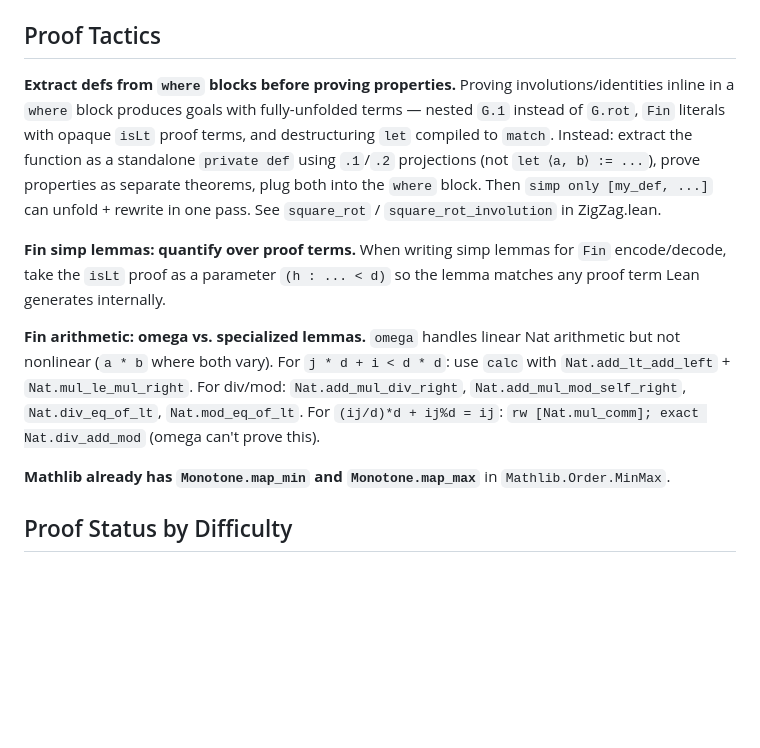
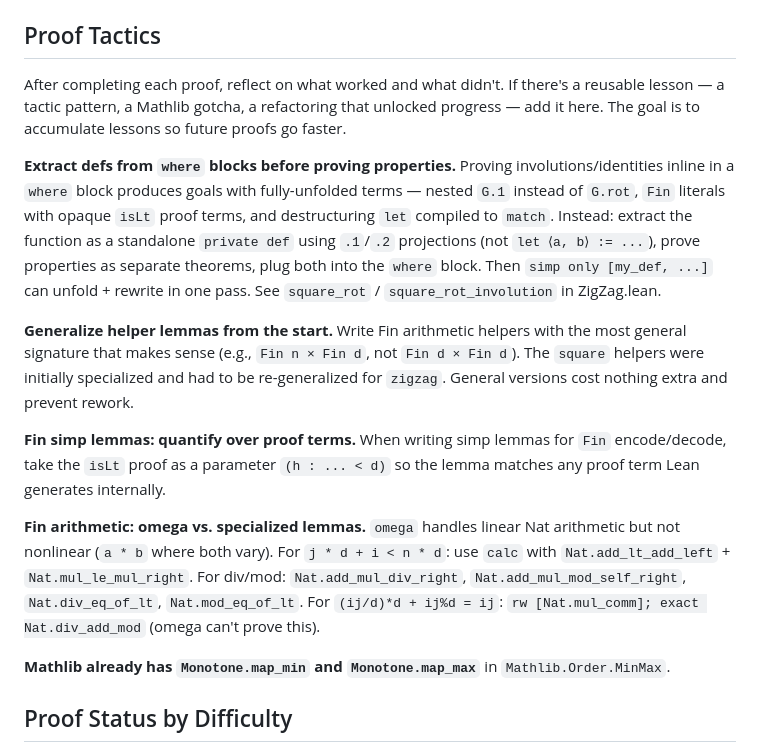
Before and after one commit to girving/aks, a Markdown page: CLAUDE.md, the part around the change. Drawn GitHub-style; blank space fills up the shorter version.

Commit message:
Add proof reflection instruction and generalization lesson
- Add meta-instruction to reflect after each proof and record lessons
- Add "generalize helper lemmas from the start" lesson (learned when
  Fin helpers needed re-generalization from square to zigzag)

Co-Authored-By: Claude Opus 4.6 <noreply@anthropic.com>

```diff
--- a/CLAUDE.md
+++ b/CLAUDE.md
@@ -65,11 +65,15 @@ Basic.lean: AKS construction + correctness
 
 ## Proof Tactics
 
+After completing each proof, reflect on what worked and what didn't. If there's a reusable lesson — a tactic pattern, a Mathlib gotcha, a refactoring that unlocked progress — add it here. The goal is to accumulate lessons so future proofs go faster.
+
 **Extract defs from `where` blocks before proving properties.** Proving involutions/identities inline in a `where` block produces goals with fully-unfolded terms — nested `G.1` instead of `G.rot`, `Fin` literals with opaque `isLt` proof terms, and destructuring `let` compiled to `match`. Instead: extract the function as a standalone `private def` using `.1`/`.2` projections (not `let ⟨a, b⟩ := ...`), prove properties as separate theorems, plug both into the `where` block. Then `simp only [my_def, ...]` can unfold + rewrite in one pass. See `square_rot` / `square_rot_involution` in ZigZag.lean.
+
+**Generalize helper lemmas from the start.** Write Fin arithmetic helpers with the most general signature that makes sense (e.g., `Fin n × Fin d`, not `Fin d × Fin d`). The `square` helpers were initially specialized and had to be re-generalized for `zigzag`. General versions cost nothing extra and prevent rework.
 
 **Fin simp lemmas: quantify over proof terms.** When writing simp lemmas for `Fin` encode/decode, take the `isLt` proof as a parameter `(h : ... < d)` so the lemma matches any proof term Lean generates internally.
 
-**Fin arithmetic: omega vs. specialized lemmas.** `omega` handles linear Nat arithmetic but not nonlinear (`a * b` where both vary). For `j * d + i < d * d`: use `calc` with `Nat.add_lt_add_left` + `Nat.mul_le_mul_right`. For div/mod: `Nat.add_mul_div_right`, `Nat.add_mul_mod_self_right`, `Nat.div_eq_of_lt`, `Nat.mod_eq_of_lt`. For `(ij/d)*d + ij%d = ij`: `rw [Nat.mul_comm]; exact Nat.div_add_mod` (omega can't prove this).
+**Fin arithmetic: omega vs. specialized lemmas.** `omega` handles linear Nat arithmetic but not nonlinear (`a * b` where both vary). For `j * d + i < n * d`: use `calc` with `Nat.add_lt_add_left` + `Nat.mul_le_mul_right`. For div/mod: `Nat.add_mul_div_right`, `Nat.add_mul_mod_self_right`, `Nat.div_eq_of_lt`, `Nat.mod_eq_of_lt`. For `(ij/d)*d + ij%d = ij`: `rw [Nat.mul_comm]; exact Nat.div_add_mod` (omega can't prove this).
 
 **Mathlib already has `Monotone.map_min` and `Monotone.map_max`** in `Mathlib.Order.MinMax`.
 
```
